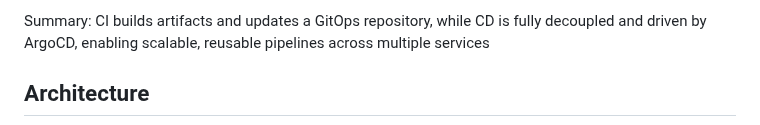
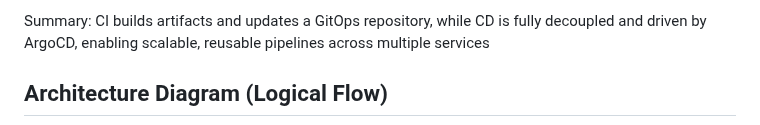
Before and after one commit to Sbajman/python-cicd-gitops-pipeline, a Markdown page: Readme.md, the part around one of its changes. Rendered like a GitHub page.

Commit message:
Update Architecture Diagram

```diff
--- a/Readme.md
+++ b/Readme.md
@@ -15,5 +15,5 @@ Summary:
 CI builds artifacts and updates a GitOps repository, while CD is fully decoupled and driven by ArgoCD, enabling scalable, reusable pipelines across multiple services
 
 
-## Architecture
+## Architecture Diagram (Logical Flow)
 
```
Also changed, not shown: other parts of Readme.md (+2 -28 lines), image-2.png (added).
